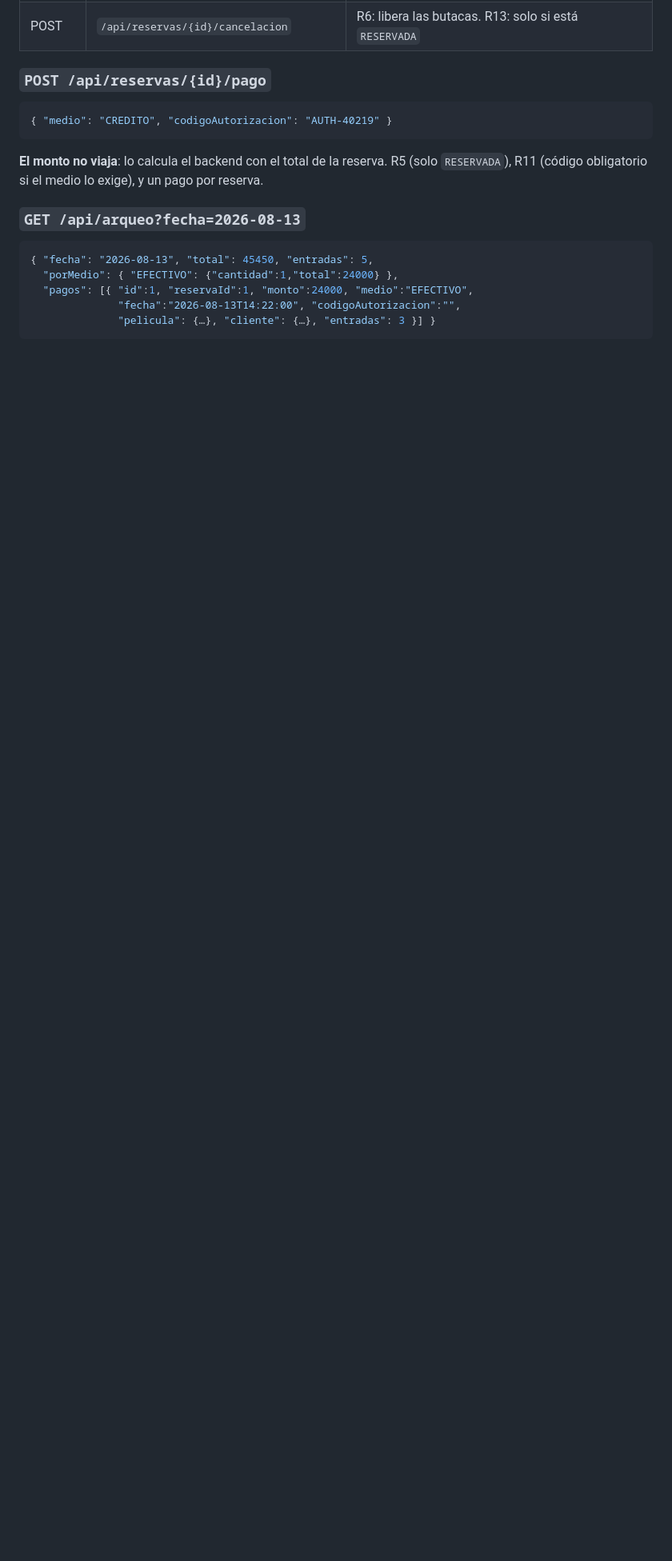
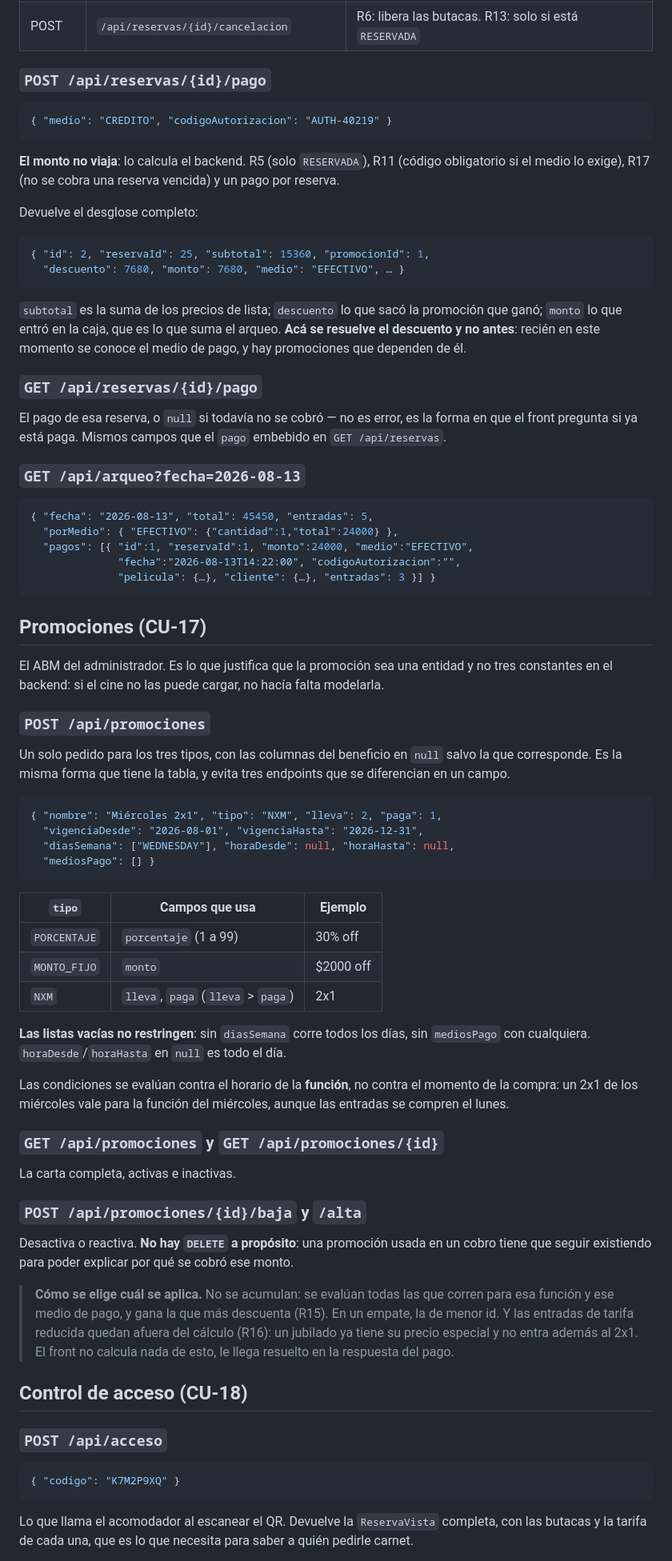
Before and after one commit to andreiveisuade/cine-uade, a Markdown page: cine-frontend/API.md, the part around one of its changes. Shown at 80% size. GitHub-like rendering; blank space fills up the shorter version.

Commit message:
docs: actualizar el contrato al backend con tarifas, promociones y QR
POST /api/reservas pasa a recibir butacas como codigo -> tarifa, porque
la tarifa es por persona y no por reserva. El formato viejo de codigos
sigue aceptandose como todas GENERAL, asi que el front actual no se
rompe.

Endpoints nuevos: el ABM de promociones (CU-17) y POST /api/acceso, que
es lo que llama el acomodador al escanear el QR (CU-18).

Campos nuevos: reserva con codigo e ingresadaEn, entradas con tarifa, y
el pago con subtotal, promocionId y descuento. Queda documentado que el
total definitivo no existe hasta el cobro, porque hay promociones que
dependen del medio de pago, y que el front no calcula descuentos: le
llegan resueltos.

Tambien quedaron documentados GET /api/reservas/{id}/pago, que faltaba,
y que POST /api/sesion ahora devuelve un empleado que puede ser
ADMINISTRADOR o ACOMODADOR.

````diff
--- a/cine-frontend/API.md
+++ b/cine-frontend/API.md
@@ -141,8 +159,23 @@ Las reservas de ese cliente (CU-09). El cliente no inicia sesión, así que el e
 ```json
 { "medio": "CREDITO", "codigoAutorizacion": "AUTH-40219" }
 ```
-**El monto no viaja**: lo calcula el backend con el total de la reserva. R5 (solo
-`RESERVADA`), R11 (código obligatorio si el medio lo exige), y un pago por reserva.
+**El monto no viaja**: lo calcula el backend. R5 (solo `RESERVADA`), R11 (código
+obligatorio si el medio lo exige), R17 (no se cobra una reserva vencida) y un pago por
+reserva.
+
+Devuelve el desglose completo:
+```json
+{ "id": 2, "reservaId": 25, "subtotal": 15360, "promocionId": 1,
+  "descuento": 7680, "monto": 7680, "medio": "EFECTIVO", … }
+```
+`subtotal` es la suma de los precios de lista; `descuento` lo que sacó la promoción que
+ganó; `monto` lo que entró en la caja, que es lo que suma el arqueo. **Acá se resuelve el
+descuento y no antes**: recién en este momento se conoce el medio de pago, y hay
+promociones que dependen de él.
+
+### `GET /api/reservas/{id}/pago`
+El pago de esa reserva, o `null` si todavía no se cobró — no es error, es la forma en que
+el front pregunta si ya está paga. Mismos campos que el `pago` embebido en `GET /api/reservas`.
 
 ### `GET /api/arqueo?fecha=2026-08-13`
 ```json
@@ -152,3 +185,56 @@ Las reservas de ese cliente (CU-09). El cliente no inicia sesión, así que el e
               "fecha":"2026-08-13T14:22:00", "codigoAutorizacion":"",
               "pelicula": {…}, "cliente": {…}, "entradas": 3 }] }
 ```
+
+## Promociones (CU-17)
+
+El ABM del administrador. Es lo que justifica que la promoción sea una entidad y no tres
+constantes en el backend: si el cine no las puede cargar, no hacía falta modelarla.
+
+### `POST /api/promociones`
+Un solo pedido para los tres tipos, con las columnas del beneficio en `null` salvo la que
+corresponde. Es la misma forma que tiene la tabla, y evita tres endpoints que se
+diferencian en un campo.
+
+```json
+{ "nombre": "Miércoles 2x1", "tipo": "NXM", "lleva": 2, "paga": 1,
+  "vigenciaDesde": "2026-08-01", "vigenciaHasta": "2026-12-31",
+  "diasSemana": ["WEDNESDAY"], "horaDesde": null, "horaHasta": null,
+  "mediosPago": [] }
+```
+
+| `tipo` | Campos que usa | Ejemplo |
+|---|---|---|
+| `PORCENTAJE` | `porcentaje` (1 a 99) | 30% off |
+| `MONTO_FIJO` | `monto` | $2000 off |
+| `NXM` | `lleva`, `paga` (`lleva` > `paga`) | 2x1 |
+
+**Las listas vacías no restringen**: sin `diasSemana` corre todos los días, sin
+`mediosPago` con cualquiera. `horaDesde`/`horaHasta` en `null` es todo el día.
+
+Las condiciones se evalúan contra el horario de la **función**, no contra el momento de la
+compra: un 2x1 de los miércoles vale para la función del miércoles, aunque las entradas se
+compren el lunes.
+
+### `GET /api/promociones` y `GET /api/promociones/{id}`
+La carta completa, activas e inactivas.
+
+### `POST /api/promociones/{id}/baja` y `/alta`
+Desactiva o reactiva. **No hay `DELETE` a propósito**: una promoción usada en un cobro
+tiene que seguir existiendo para poder explicar por qué se cobró ese monto.
+
+> **Cómo se elige cuál se aplica.** No se acumulan: se evalúan todas las que corren para
+> esa función y ese medio de pago, y gana la que más descuenta (R15). En un empate, la de
+> menor id. Y las entradas de tarifa reducida quedan afuera del cálculo (R16): un jubilado
+> ya tiene su precio especial y no entra además al 2x1. El front no calcula nada de esto,
+> le llega resuelto en la respuesta del pago.
+
+## Control de acceso (CU-18)
+
+### `POST /api/acceso`
+```json
+{ "codigo": "K7M2P9XQ" }
+```
+Lo que llama el acomodador al escanear el QR. Devuelve la `ReservaVista` completa, con las
+butacas y la tarifa de cada una, que es lo que necesita para saber a quién pedirle carnet.
+
````
Also changed, not shown: other parts of cine-frontend/API.md (+34 -8 lines).
